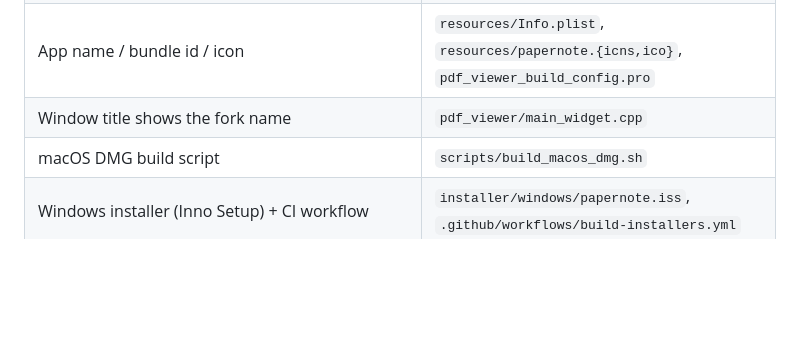
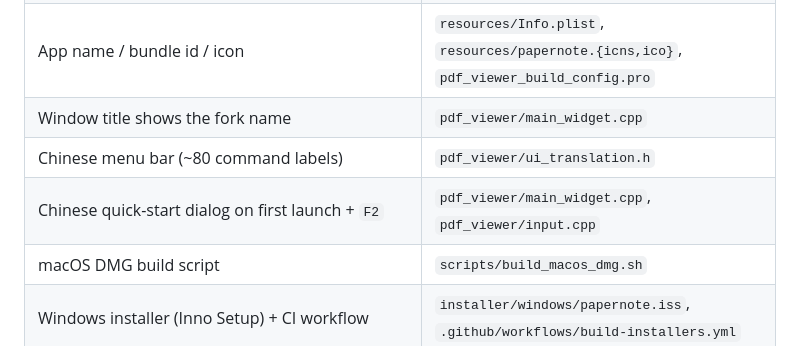
Before and after one commit to lottshin/PaperNote, a Markdown page: FORK.md, the part around the change. Rendered like a GitHub page; blank space fills up the shorter version.

```diff
--- a/FORK.md
+++ b/FORK.md
@@ -14,6 +14,8 @@ note system.
 | `MainWidget::handle_export_highlights()` — writes `<document>.notes.md` next to the PDF | `pdf_viewer/main_widget.{h,cpp}` |
 | App name / bundle id / icon | `resources/Info.plist`, `resources/papernote.{icns,ico}`, `pdf_viewer_build_config.pro` |
 | Window title shows the fork name | `pdf_viewer/main_widget.cpp` |
+| Chinese menu bar (~80 command labels) | `pdf_viewer/ui_translation.h` |
+| Chinese quick-start dialog on first launch + `F2` | `pdf_viewer/main_widget.cpp`, `pdf_viewer/input.cpp` |
 | macOS DMG build script | `scripts/build_macos_dmg.sh` |
 | Windows installer (Inno Setup) + CI workflow | `installer/windows/papernote.iss`, `.github/workflows/build-installers.yml` |
 
```
Also changed, not shown: docs/修改说明.md (+23 -7 lines), docs/assets/papernote-menu.png (added), docs/assets/papernote-quickstart.png (added), 6 other files.
